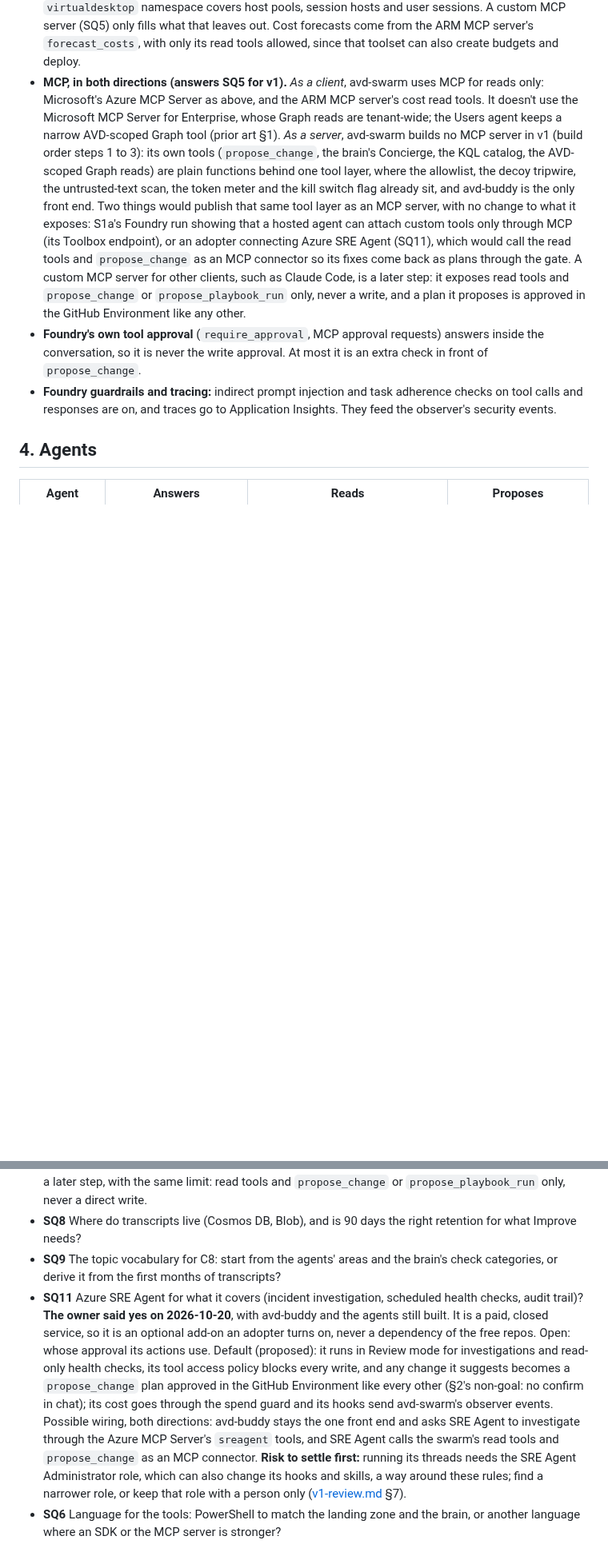
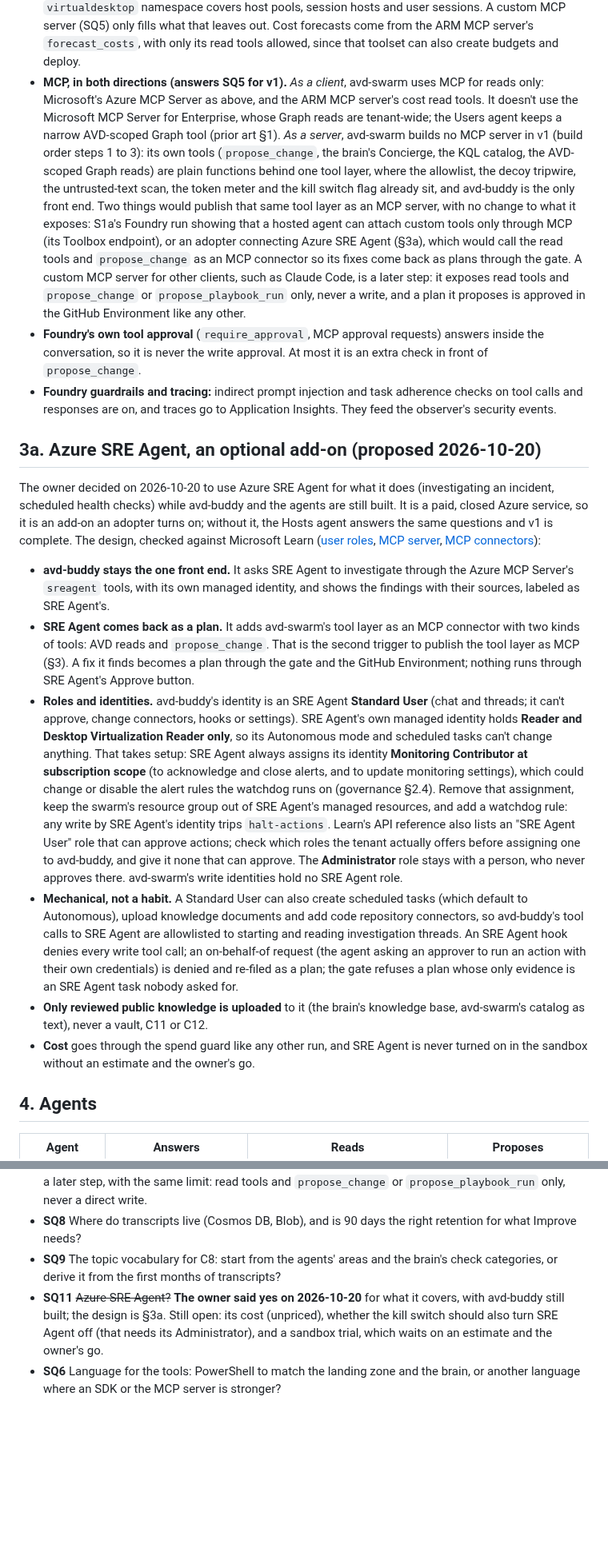
Before and after one commit to avd-ops/avd-swarm, a Markdown page: docs/spec.md, 2 parts joined by grey strips. Shown at 80% size. Drawn GitHub-style; blank space fills up the shorter version.

Commit message:
Spec 3a: Azure SRE Agent as an optional add-on, wired over MCP, writes only as plans
Co-Authored-By: Claude Opus 5.5 (1M context) <noreply@anthropic.com>
Claude-Session: https://claude.ai/code/session_01CUQKwreQdHXVA4KtkALLA2

```diff
--- a/docs/spec.md
+++ b/docs/spec.md
@@ -77,9 +77,20 @@ avd-swarm deploys into its own resource group (`rg-<prefix>-<env>-swarm`) and do
 
 - **Multi-agent:** Foundry's GA Agent Service has no connected agents, and portal workflows retire on 2026-12-01. The coordinator and specialists are one Agent Framework workflow (handoffs) deployed as a hosted agent that scales to zero.
 - **Read tools:** the Azure MCP Server, hosted from Microsoft's Container Apps template with a managed identity, run with `--read-only`, an explicit namespace list, and `allowed_tools` per agent. Its `virtualdesktop` namespace covers host pools, session hosts and user sessions. A custom MCP server (SQ5) only fills what that leaves out. Cost forecasts come from the ARM MCP server's `forecast_costs`, with only its read tools allowed, since that toolset can also create budgets and deploy.
-- **MCP, in both directions (answers SQ5 for v1).** *As a client*, avd-swarm uses MCP for reads only: Microsoft's Azure MCP Server as above, and the ARM MCP server's cost read tools. It doesn't use the Microsoft MCP Server for Enterprise, whose Graph reads are tenant-wide; the Users agent keeps a narrow AVD-scoped Graph tool (prior art §1). *As a server*, avd-swarm builds no MCP server in v1 (build order steps 1 to 3): its own tools (`propose_change`, the brain's Concierge, the KQL catalog, the AVD-scoped Graph reads) are plain functions behind one tool layer, where the allowlist, the decoy tripwire, the untrusted-text scan, the token meter and the kill switch flag already sit, and avd-buddy is the only front end. Two things would publish that same tool layer as an MCP server, with no change to what it exposes: S1a's Foundry run showing that a hosted agent can attach custom tools only through MCP (its Toolbox endpoint), or an adopter connecting Azure SRE Agent (SQ11), which would call the read tools and `propose_change` as an MCP connector so its fixes come back as plans through the gate. A custom MCP server for other clients, such as Claude Code, is a later step: it exposes read tools and `propose_change` or `propose_playbook_run` only, never a write, and a plan it proposes is approved in the GitHub Environment like any other.
+- **MCP, in both directions (answers SQ5 for v1).** *As a client*, avd-swarm uses MCP for reads only: Microsoft's Azure MCP Server as above, and the ARM MCP server's cost read tools. It doesn't use the Microsoft MCP Server for Enterprise, whose Graph reads are tenant-wide; the Users agent keeps a narrow AVD-scoped Graph tool (prior art §1). *As a server*, avd-swarm builds no MCP server in v1 (build order steps 1 to 3): its own tools (`propose_change`, the brain's Concierge, the KQL catalog, the AVD-scoped Graph reads) are plain functions behind one tool layer, where the allowlist, the decoy tripwire, the untrusted-text scan, the token meter and the kill switch flag already sit, and avd-buddy is the only front end. Two things would publish that same tool layer as an MCP server, with no change to what it exposes: S1a's Foundry run showing that a hosted agent can attach custom tools only through MCP (its Toolbox endpoint), or an adopter connecting Azure SRE Agent (§3a), which would call the read tools and `propose_change` as an MCP connector so its fixes come back as plans through the gate. A custom MCP server for other clients, such as Claude Code, is a later step: it exposes read tools and `propose_change` or `propose_playbook_run` only, never a write, and a plan it proposes is approved in the GitHub Environment like any other.
 - **Foundry's own tool approval** (`require_approval`, MCP approval requests) answers inside the conversation, so it is never the write approval. At most it is an extra check in front of `propose_change`.
 - **Foundry guardrails and tracing:** indirect prompt injection and task adherence checks on tool calls and responses are on, and traces go to Application Insights. They feed the observer's security events.
+
+## 3a. Azure SRE Agent, an optional add-on (proposed 2026-10-20)
+
+The owner decided on 2026-10-20 to use Azure SRE Agent for what it does (investigating an incident, scheduled health checks) while avd-buddy and the agents are still built. It is a paid, closed Azure service, so it is an add-on an adopter turns on; without it, the Hosts agent answers the same questions and v1 is complete. The design, checked against Microsoft Learn ([user roles](https://learn.microsoft.com/azure/sre-agent/user-roles), [MCP server](https://learn.microsoft.com/azure/sre-agent/mcp-server), [MCP connectors](https://learn.microsoft.com/azure/sre-agent/mcp-connectors)):
+
+- **avd-buddy stays the one front end.** It asks SRE Agent to investigate through the Azure MCP Server's `sreagent` tools, with its own managed identity, and shows the findings with their sources, labeled as SRE Agent's.
+- **SRE Agent comes back as a plan.** It adds avd-swarm's tool layer as an MCP connector with two kinds of tools: AVD reads and `propose_change`. That is the second trigger to publish the tool layer as MCP (§3). A fix it finds becomes a plan through the gate and the GitHub Environment; nothing runs through SRE Agent's Approve button.
+- **Roles and identities.** avd-buddy's identity is an SRE Agent **Standard User** (chat and threads; it can't approve, change connectors, hooks or settings). SRE Agent's own managed identity holds **Reader and Desktop Virtualization Reader only**, so its Autonomous mode and scheduled tasks can't change anything. That takes setup: SRE Agent always assigns its identity **Monitoring Contributor at subscription scope** (to acknowledge and close alerts, and to update monitoring settings), which could change or disable the alert rules the watchdog runs on (governance §2.4). Remove that assignment, keep the swarm's resource group out of SRE Agent's managed resources, and add a watchdog rule: any write by SRE Agent's identity trips `halt-actions`. Learn's API reference also lists an "SRE Agent User" role that can approve actions; check which roles the tenant actually offers before assigning one to avd-buddy, and give it none that can approve. The **Administrator** role stays with a person, who never approves there. avd-swarm's write identities hold no SRE Agent role.
+- **Mechanical, not a habit.** A Standard User can also create scheduled tasks (which default to Autonomous), upload knowledge documents and add code repository connectors, so avd-buddy's tool calls to SRE Agent are allowlisted to starting and reading investigation threads. An SRE Agent hook denies every write tool call; an on-behalf-of request (the agent asking an approver to run an action with their own credentials) is denied and re-filed as a plan; the gate refuses a plan whose only evidence is an SRE Agent task nobody asked for.
+- **Only reviewed public knowledge is uploaded** to it (the brain's knowledge base, avd-swarm's catalog as text), never a vault, C11 or C12.
+- **Cost** goes through the spend guard like any other run, and SRE Agent is never turned on in the sandbox without an estimate and the owner's go.
 
 ## 4. Agents
 
@@ -352,5 +363,5 @@ S1a's Foundry run can follow whenever quota arrives, since the spike carries its
 - **SQ5** ~~A custom MCP server for tools the Azure MCP Server doesn't cover?~~ **Answered for v1 (proposed 2026-10-20, §3):** no custom MCP server in build order steps 1 to 3; the swarm's tools are one tool layer, published as MCP only if Foundry's hosted agents need it. An MCP server for other clients stays a later step, with the same limit: read tools and `propose_change` or `propose_playbook_run` only, never a direct write.
 - **SQ8** Where do transcripts live (Cosmos DB, Blob), and is 90 days the right retention for what Improve needs?
 - **SQ9** The topic vocabulary for C8: start from the agents' areas and the brain's check categories, or derive it from the first months of transcripts?
-- **SQ11** Azure SRE Agent for what it covers (incident investigation, scheduled health checks, audit trail)? **The owner said yes on 2026-10-20**, with avd-buddy and the agents still built. It is a paid, closed service, so it is an optional add-on an adopter turns on, never a dependency of the free repos. Open: whose approval its actions use. Default (proposed): it runs in Review mode for investigations and read-only health checks, its tool access policy blocks every write, and any change it suggests becomes a `propose_change` plan approved in the GitHub Environment like every other (§2's non-goal: no confirm in chat); its cost goes through the spend guard and its hooks send avd-swarm's observer events. Possible wiring, both directions: avd-buddy stays the one front end and asks SRE Agent to investigate through the Azure MCP Server's `sreagent` tools, and SRE Agent calls the swarm's read tools and `propose_change` as an MCP connector. **Risk to settle first:** running its threads needs the SRE Agent Administrator role, which can also change its hooks and skills, a way around these rules; find a narrower role, or keep that role with a person only ([v1-review.md](v1-review.md) §7).
+- **SQ11** ~~Azure SRE Agent?~~ **The owner said yes on 2026-10-20** for what it covers, with avd-buddy still built; the design is §3a. Still open: its cost (unpriced), whether the kill switch should also turn SRE Agent off (that needs its Administrator), and a sandbox trial, which waits on an estimate and the owner's go.
 - **SQ6** Language for the tools: PowerShell to match the landing zone and the brain, or another language where an SDK or the MCP server is stronger?
```
